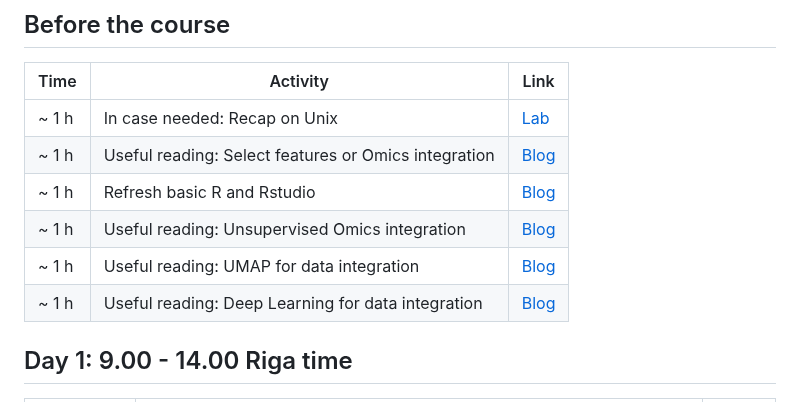
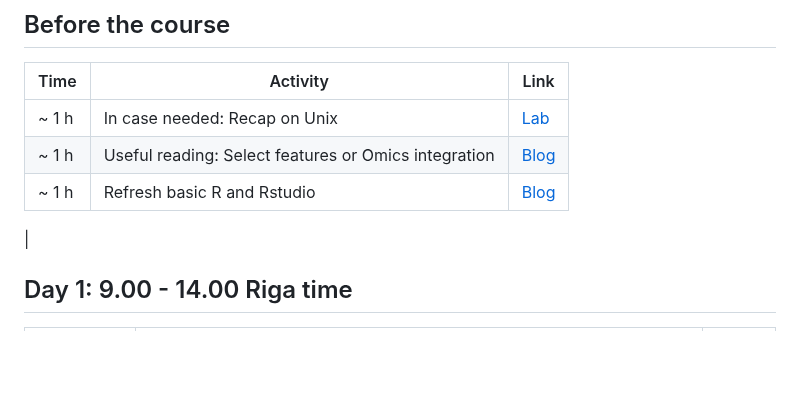
Before and after one commit to NikolayOskolkov/R_course_TARGETWISE_2026, a Markdown page: README.md, the part around the change. Rendered like a GitHub page; blank space fills up the shorter version.

```diff
--- a/README.md
+++ b/README.md
@@ -32,9 +32,7 @@ By completing this course, you will:
 | ~ 1 h  | In case needed: Recap on Unix                                                                                             | [Lab](command-line-basics.md)                                                                   |
 | ~ 1 h  | Useful reading: Select features or Omics integration                                                                      | [Blog](https://medium.com/data-science/select-features-for-omics-integration-511390b7e7fd?sk=bf0c744caa41ec0cf37577d85a132276)                                                                                                                                                                                                   |
 | ~ 1 h  | Refresh basic R and Rstudio                                                                                               | [Blog](https://html-preview.github.io/?url=https://github.com/NikolayOskolkov/R_course_TARGETWISE_2026/blob/main/precourse_material/slides/D01.html)                                                                                                                                                                         |
-| ~ 1 h  | Useful reading: Unsupervised Omics integration                                                                            | [Blog](https://medium.com/data-science/unsupervised-omics-integration-688bf8fa49bf?sk=191bb97826b8b0965708a6ec9b094529)                                                                                                                                                                                                   |
-| ~ 1 h  | Useful reading: UMAP for data integration                                                                                 | [Blog](https://medium.com/data-science/umap-for-data-integration-50b5cfa4cdcd?sk=37149293008d917e6082552cc0edcd53)                                                                                                                                                                                                   |
-| ~ 1 h  | Useful reading: Deep Learning for data integration                                                                        | [Blog](https://medium.com/data-science/deep-learning-for-data-integration-46d51601f781?sk=05dc5cd18d4c665acf8656c042d1cb45)                                                                                                                                                                                                   |
+|
 
 
 
```
